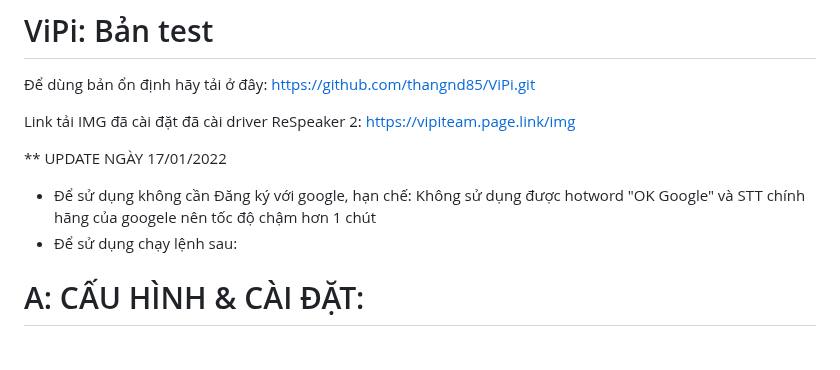
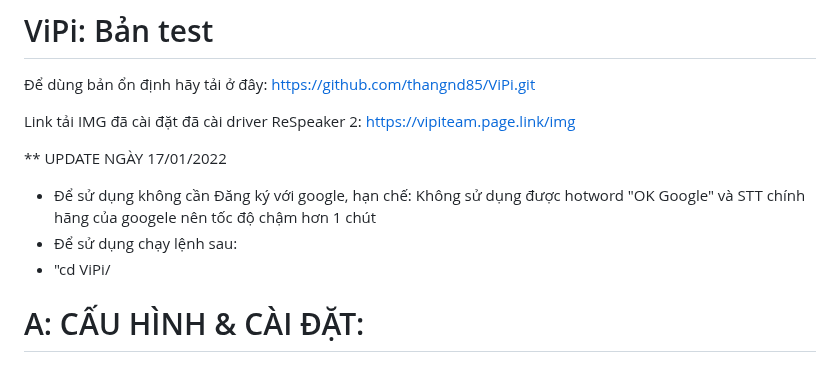
Before and after one commit to longhd2/ViPi, a Markdown page: README.md, the part around the change. Drawn GitHub-style.

```diff
--- a/README.md
+++ b/README.md
@@ -6,6 +6,7 @@ Link tải IMG đã cài đặt đã cài driver ReSpeaker 2: https://vipiteam.p
 ** UPDATE NGÀY 17/01/2022
 - Để sử dụng không cần Đăng ký với google, hạn chế: Không sử dụng được hotword "OK Google" và STT chính hãng của googele nên tốc độ chậm hơn 1 chút
 - Để sử dụng chạy lệnh sau:
+- "cd ViPi/
 
 
 
```
